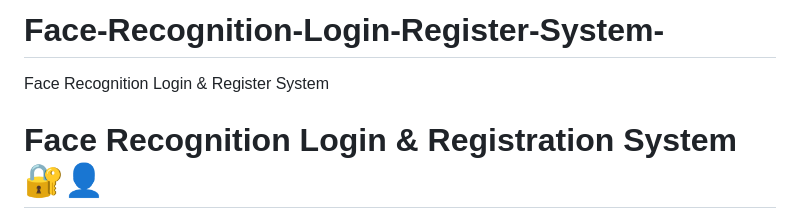
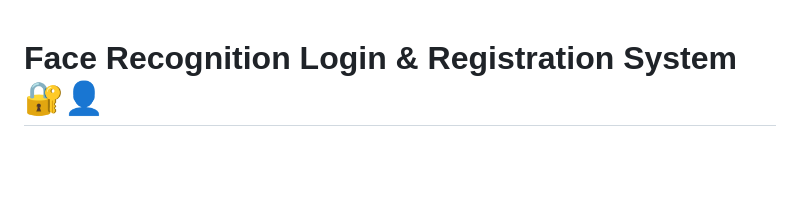
Before and after one commit to Gohel-Hardik-M/Face-Recognition-Login-Register-System-, a Markdown page: README.md, the part around the change. GitHub-like rendering; blank space fills up the shorter version.

```diff
--- a/README.md
+++ b/README.md
@@ -1,7 +1,3 @@
-# Face-Recognition-Login-Register-System-
-Face Recognition Login &amp; Register System
-
-
 # Face Recognition Login & Registration System 🔐👤
 
 A Python-based face recognition authentication system that allows users to **register and log in using facial recognition** instead of traditional passwords.
```
